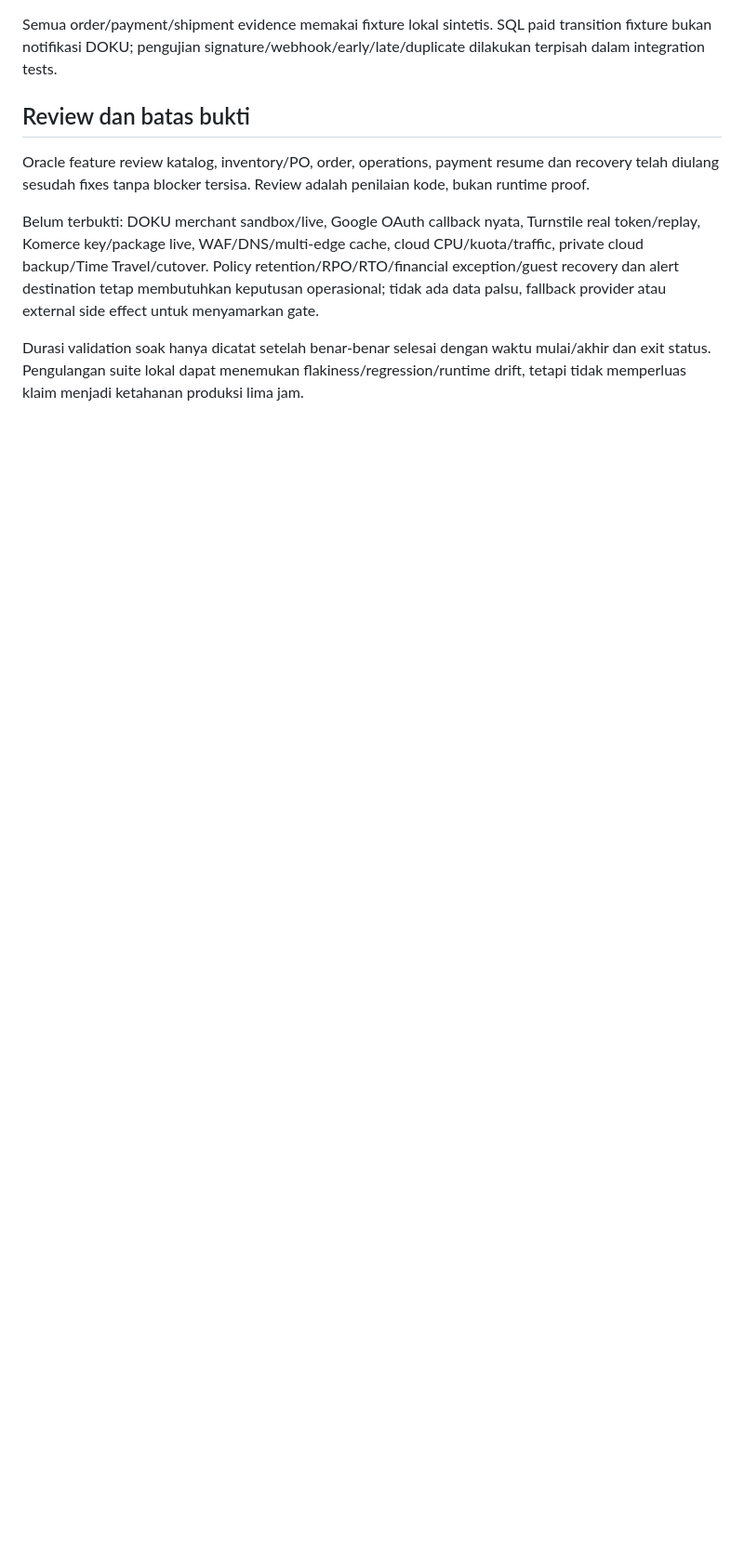
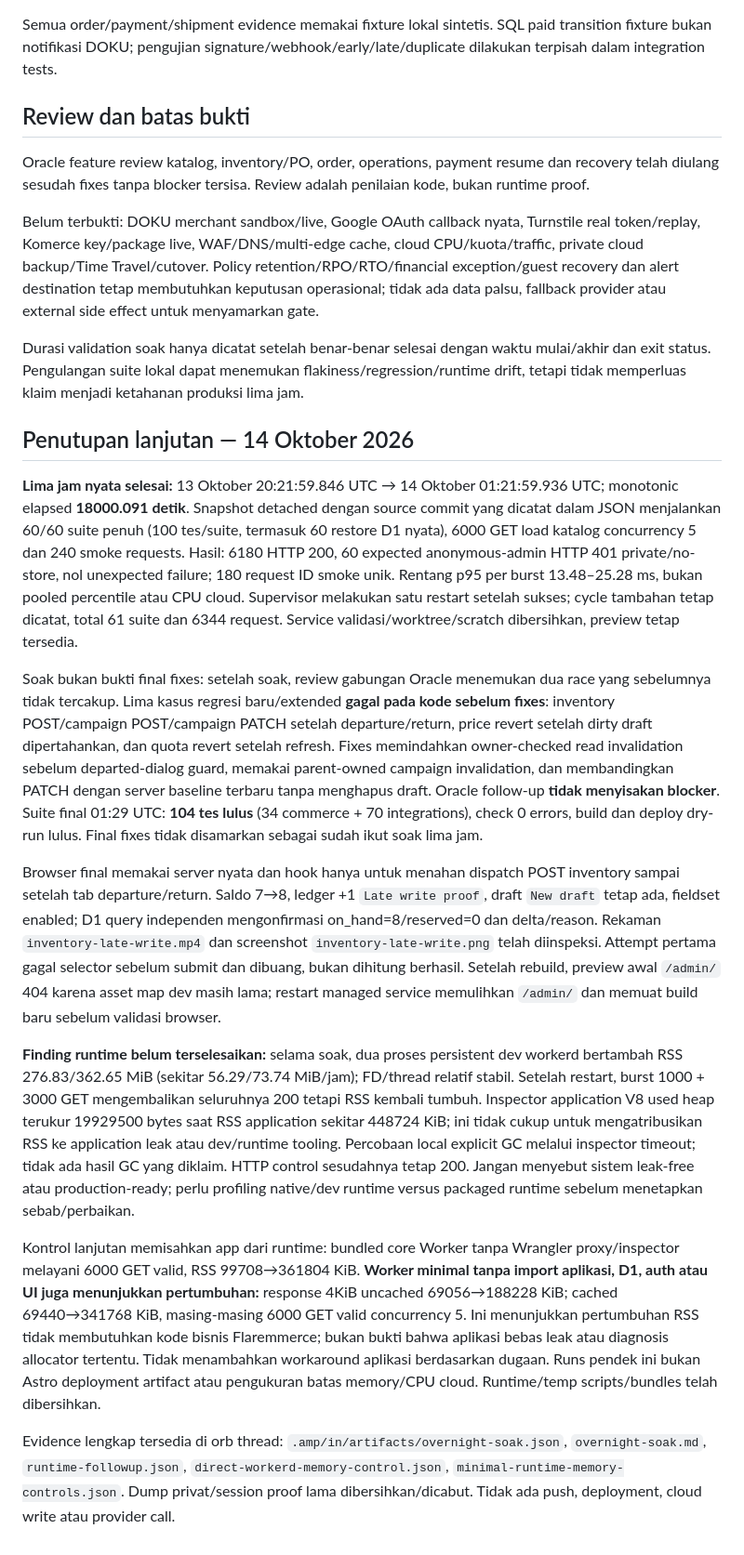
Before and after one commit to ThomasBudiarjo/flaremmerce, a Markdown page: docs/local-verification.md, the part around the change. Shown at 93% size. GitHub-like rendering; blank space fills up the shorter version.

Commit message:
Record five-hour acceptance soak and remaining runtime verification limits
Separate the pinned soak from final 104-test fixes and retain RSS growth findings with minimal-worker controls rather than claiming production readiness.

Amp-Thread-ID: https://ampcode.com/threads/T-01a136a6-81c6-753f-82e4-90ee94811fa0
Co-authored-by: Thomas Budiarjo <thomasbudiarjo@gmail.com>

```diff
--- a/docs/local-verification.md
+++ b/docs/local-verification.md
@@ -54,3 +54,17 @@ Oracle feature review katalog, inventory/PO, order, operations, payment resume d
 Belum terbukti: DOKU merchant sandbox/live, Google OAuth callback nyata, Turnstile real token/replay, Komerce key/package live, WAF/DNS/multi-edge cache, cloud CPU/kuota/traffic, private cloud backup/Time Travel/cutover. Policy retention/RPO/RTO/financial exception/guest recovery dan alert destination tetap membutuhkan keputusan operasional; tidak ada data palsu, fallback provider atau external side effect untuk menyamarkan gate.
 
 Durasi validation soak hanya dicatat setelah benar-benar selesai dengan waktu mulai/akhir dan exit status. Pengulangan suite lokal dapat menemukan flakiness/regression/runtime drift, tetapi tidak memperluas klaim menjadi ketahanan produksi lima jam.
+
+## Penutupan lanjutan — 14 Oktober 2026
+
+**Lima jam nyata selesai:** 13 Oktober 20:21:59.846 UTC → 14 Oktober 01:21:59.936 UTC; monotonic elapsed **18000.091 detik**. Snapshot detached dengan source commit yang dicatat dalam JSON menjalankan 60/60 suite penuh (100 tes/suite, termasuk 60 restore D1 nyata), 6000 GET load katalog concurrency 5 dan 240 smoke requests. Hasil: 6180 HTTP 200, 60 expected anonymous-admin HTTP 401 private/no-store, nol unexpected failure; 180 request ID smoke unik. Rentang p95 per burst 13.48–25.28 ms, bukan pooled percentile atau CPU cloud. Supervisor melakukan satu restart setelah sukses; cycle tambahan tetap dicatat, total 61 suite dan 6344 request. Service validasi/worktree/scratch dibersihkan, preview tetap tersedia.
+
+Soak bukan bukti final fixes: setelah soak, review gabungan Oracle menemukan dua race yang sebelumnya tidak tercakup. Lima kasus regresi baru/extended **gagal pada kode sebelum fixes**: inventory POST/campaign POST/campaign PATCH setelah departure/return, price revert setelah dirty draft dipertahankan, dan quota revert setelah refresh. Fixes memindahkan owner-checked read invalidation sebelum departed-dialog guard, memakai parent-owned campaign invalidation, dan membandingkan PATCH dengan server baseline terbaru tanpa menghapus draft. Oracle follow-up **tidak menyisakan blocker**. Suite final 01:29 UTC: **104 tes lulus** (34 commerce + 70 integrations), check 0 errors, build dan deploy dry-run lulus. Final fixes tidak disamarkan sebagai sudah ikut soak lima jam.
+
+Browser final memakai server nyata dan hook hanya untuk menahan dispatch POST inventory sampai setelah tab departure/return. Saldo 7→8, ledger +1 `Late write proof`, draft `New draft` tetap ada, fieldset enabled; D1 query independen mengonfirmasi on_hand=8/reserved=0 dan delta/reason. Rekaman `inventory-late-write.mp4` dan screenshot `inventory-late-write.png` telah diinspeksi. Attempt pertama gagal selector sebelum submit dan dibuang, bukan dihitung berhasil. Setelah rebuild, preview awal `/admin/` 404 karena asset map dev masih lama; restart managed service memulihkan `/admin/` dan memuat build baru sebelum validasi browser.
+
+**Finding runtime belum terselesaikan:** selama soak, dua proses persistent dev workerd bertambah RSS 276.83/362.65 MiB (sekitar 56.29/73.74 MiB/jam); FD/thread relatif stabil. Setelah restart, burst 1000 + 3000 GET mengembalikan seluruhnya 200 tetapi RSS kembali tumbuh. Inspector application V8 used heap terukur 19929500 bytes saat RSS application sekitar 448724 KiB; ini tidak cukup untuk mengatribusikan RSS ke application leak atau dev/runtime tooling. Percobaan local explicit GC melalui inspector timeout; tidak ada hasil GC yang diklaim. HTTP control sesudahnya tetap 200. Jangan menyebut sistem leak-free atau production-ready; perlu profiling native/dev runtime versus packaged runtime sebelum menetapkan sebab/perbaikan.
+
+Kontrol lanjutan memisahkan app dari runtime: bundled core Worker tanpa Wrangler proxy/inspector melayani 6000 GET valid, RSS 99708→361804 KiB. **Worker minimal tanpa import aplikasi, D1, auth atau UI juga menunjukkan pertumbuhan:** response 4KiB uncached 69056→188228 KiB; cached 69440→341768 KiB, masing-masing 6000 GET valid concurrency 5. Ini menunjukkan pertumbuhan RSS tidak membutuhkan kode bisnis Flaremmerce; bukan bukti bahwa aplikasi bebas leak atau diagnosis allocator tertentu. Tidak menambahkan workaround aplikasi berdasarkan dugaan. Runs pendek ini bukan Astro deployment artifact atau pengukuran batas memory/CPU cloud. Runtime/temp scripts/bundles telah dibersihkan.
+
+Evidence lengkap tersedia di orb thread: `.amp/in/artifacts/overnight-soak.json`, `overnight-soak.md`, `runtime-followup.json`, `direct-workerd-memory-control.json`, `minimal-runtime-memory-controls.json`. Dump privat/session proof lama dibersihkan/dicabut. Tidak ada push, deployment, cloud write atau provider call.
```
Also changed, not shown: docs/implementation-status.md (+6 -0 lines).
